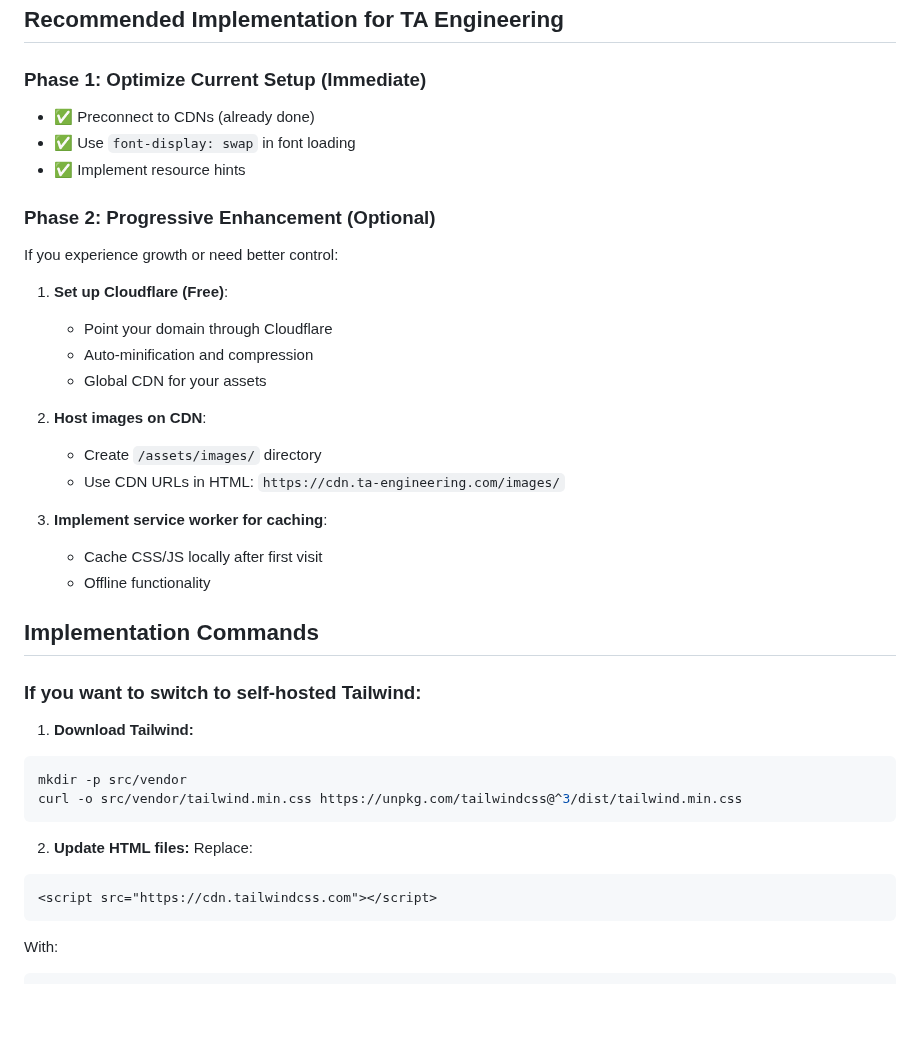
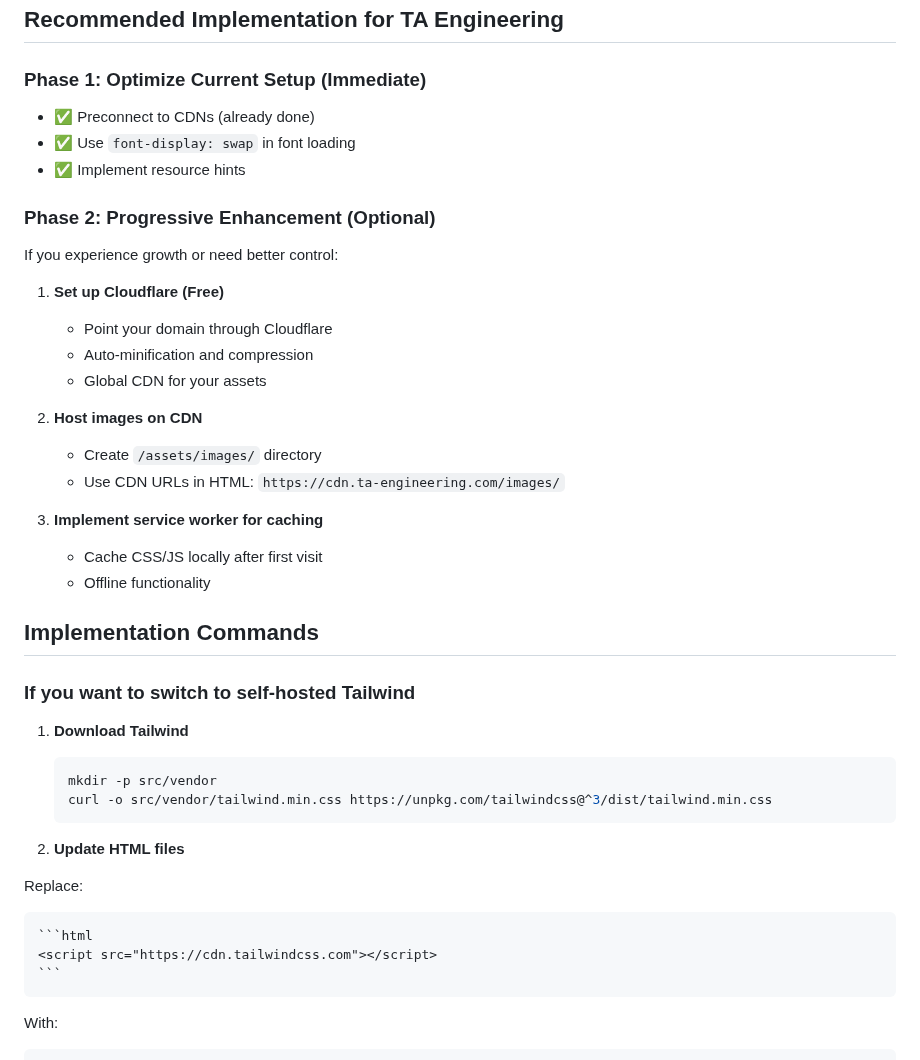
Before and after one commit to rarya2310/TA_Engineering_Web, a Markdown page: CDN_OPTIMIZATION_GUIDE.md, the part around one of its changes. Rendered like a GitHub page; blank space fills up the shorter version.

````diff
--- a/CDN_OPTIMIZATION_GUIDE.md
+++ b/CDN_OPTIMIZATION_GUIDE.md
@@ -73,40 +86,45 @@ Control over caching: Full
 ## Recommended Implementation for TA Engineering
 
 ### Phase 1: Optimize Current Setup (Immediate)
+
 - ✅ Preconnect to CDNs (already done)
 - ✅ Use `font-display: swap` in font loading
 - ✅ Implement resource hints
 
 ### Phase 2: Progressive Enhancement (Optional)
+
 If you experience growth or need better control:
 
-1. **Set up Cloudflare (Free)**:
+1. **Set up Cloudflare (Free)**
    - Point your domain through Cloudflare
    - Auto-minification and compression
    - Global CDN for your assets
 
-2. **Host images on CDN**:
+1. **Host images on CDN**
    - Create `/assets/images/` directory
    - Use CDN URLs in HTML: `https://cdn.ta-engineering.com/images/`
 
-3. **Implement service worker for caching**:
+1. **Implement service worker for caching**
    - Cache CSS/JS locally after first visit
    - Offline functionality
 
 ## Implementation Commands
 
-### If you want to switch to self-hosted Tailwind:
+### If you want to switch to self-hosted Tailwind
 
-1. **Download Tailwind:**
-```bash
-mkdir -p src/vendor
-curl -o src/vendor/tailwind.min.css https://unpkg.com/tailwindcss@^3/dist/tailwind.min.css
-```
+1. **Download Tailwind**
 
-2. **Update HTML files:**
+    ```bash
+    mkdir -p src/vendor
+    curl -o src/vendor/tailwind.min.css https://unpkg.com/tailwindcss@^3/dist/tailwind.min.css
+    ```
+
+1. **Update HTML files**
+
 Replace:
-```html
-<script src="https://cdn.tailwindcss.com"></script>
-```
+
+    ```html
+    <script src="https://cdn.tailwindcss.com"></script>
+    ```
 
 With:
````
Also changed, not shown: other parts of CDN_OPTIMIZATION_GUIDE.md (+46 -27 lines).
